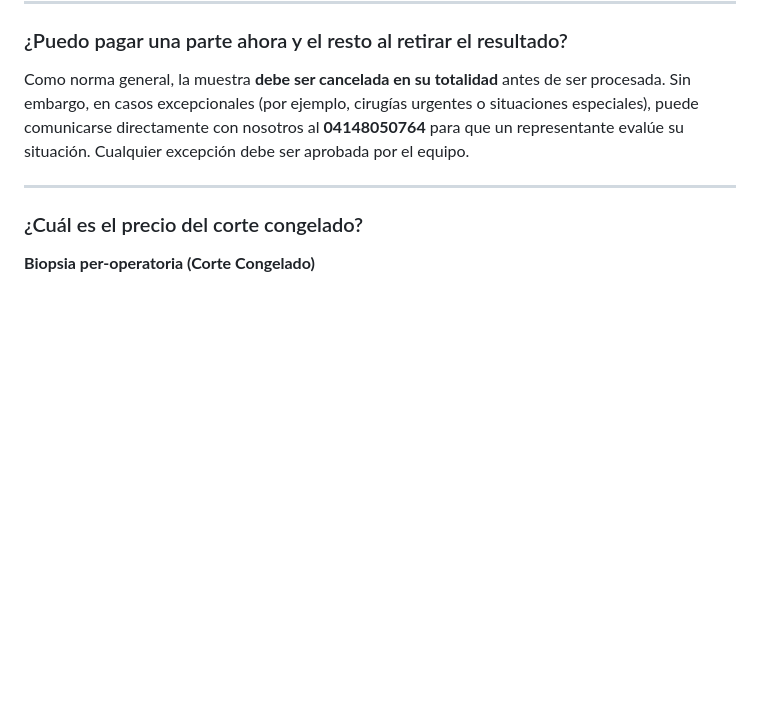
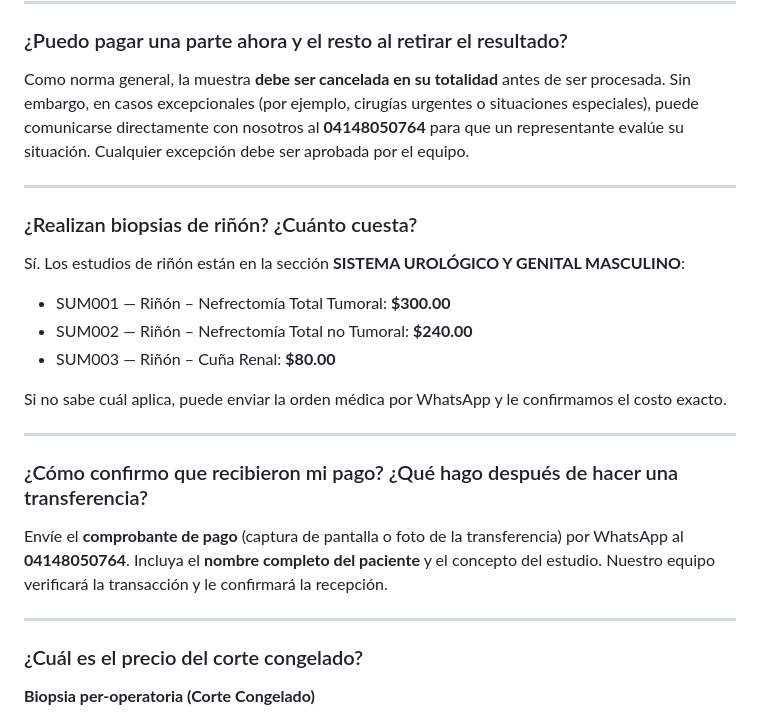
Before and after one commit to rcmanaure/telegram-bot, a Markdown page: sp-diagnostico-histologico.md, the part around the change. Rendered like a GitHub page; blank space fills up the shorter version.

Commit message:
docs: add real-interaction Q&As and enrich FAQ for splabhistopatologico
Based on actual WhatsApp customer interactions:

- Add FAQ: kidney biopsy pricing (SUM001-003: $80-$300 depending on type)
- Add FAQ: payment confirmation procedure (send transfer receipt via WhatsApp
  with patient name to 04148050764)
- Expand example_questions from 5 basic contact facts to 9 self-contained
  policy/fact chunks covering: sample counting per envase, payment policy,
  results timeline + WhatsApp delivery, WhatsApp text-only policy,
  payment confirmation flow, kidney biopsy prices, social/email contacts

```diff
--- a/sp-diagnostico-histologico.md
+++ b/sp-diagnostico-histologico.md
@@ -364,6 +364,24 @@ Como norma general, la muestra **debe ser cancelada en su totalidad** antes de s
 
 ---
 
+### ¿Realizan biopsias de riñón? ¿Cuánto cuesta?
+
+Sí. Los estudios de riñón están en la sección **SISTEMA UROLÓGICO Y GENITAL MASCULINO**:
+
+- SUM001 — Riñón – Nefrectomía Total Tumoral: **$300.00**
+- SUM002 — Riñón – Nefrectomía Total no Tumoral: **$240.00**
+- SUM003 — Riñón – Cuña Renal: **$80.00**
+
+Si no sabe cuál aplica, puede enviar la orden médica por WhatsApp y le confirmamos el costo exacto.
+
+---
+
+### ¿Cómo confirmo que recibieron mi pago? ¿Qué hago después de hacer una transferencia?
+
+Envíe el **comprobante de pago** (captura de pantalla o foto de la transferencia) por WhatsApp al **04148050764**. Incluya el **nombre completo del paciente** y el concepto del estudio. Nuestro equipo verificará la transacción y le confirmará la recepción.
+
+---
+
 ### ¿Cuál es el precio del corte congelado?
 
 **Biopsia per-operatoria (Corte Congelado)**
```
